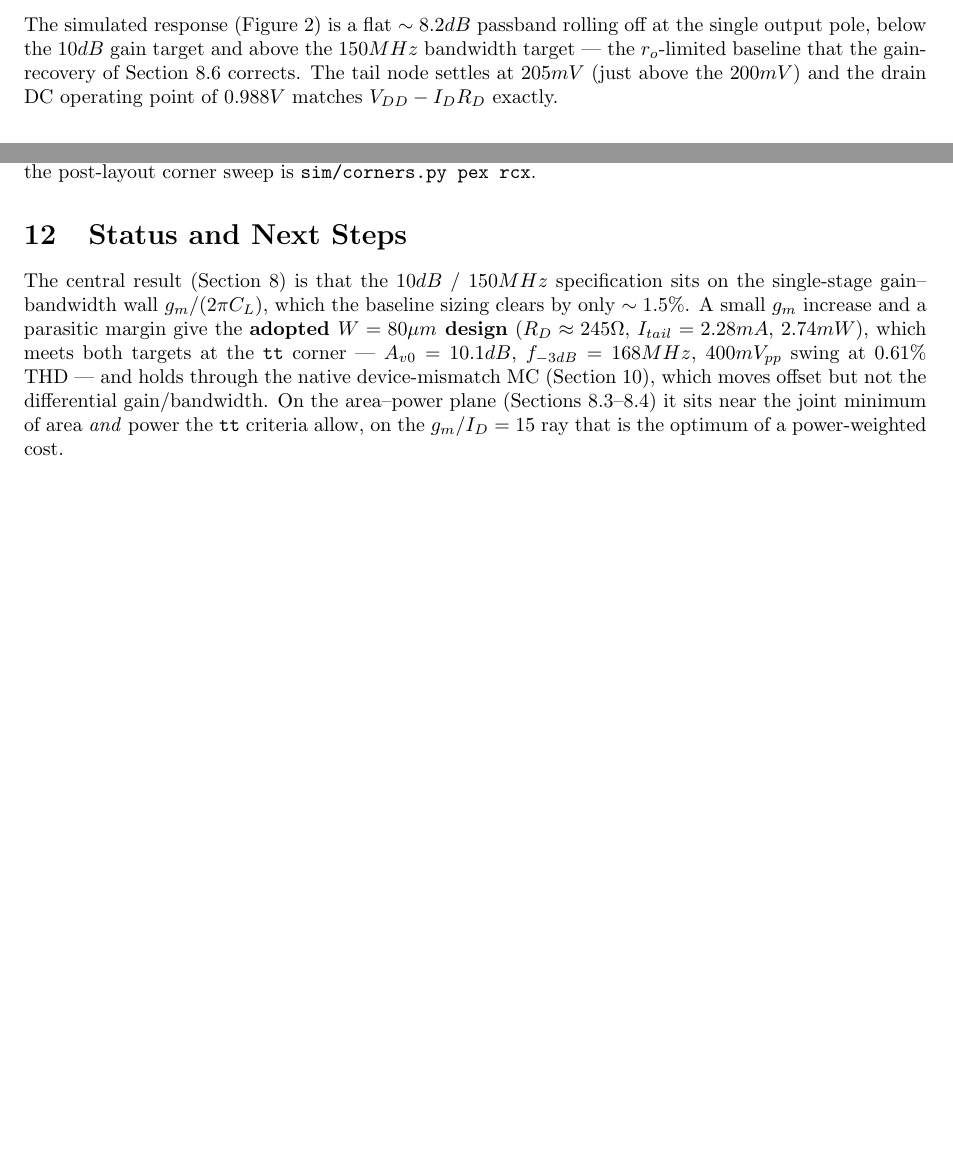
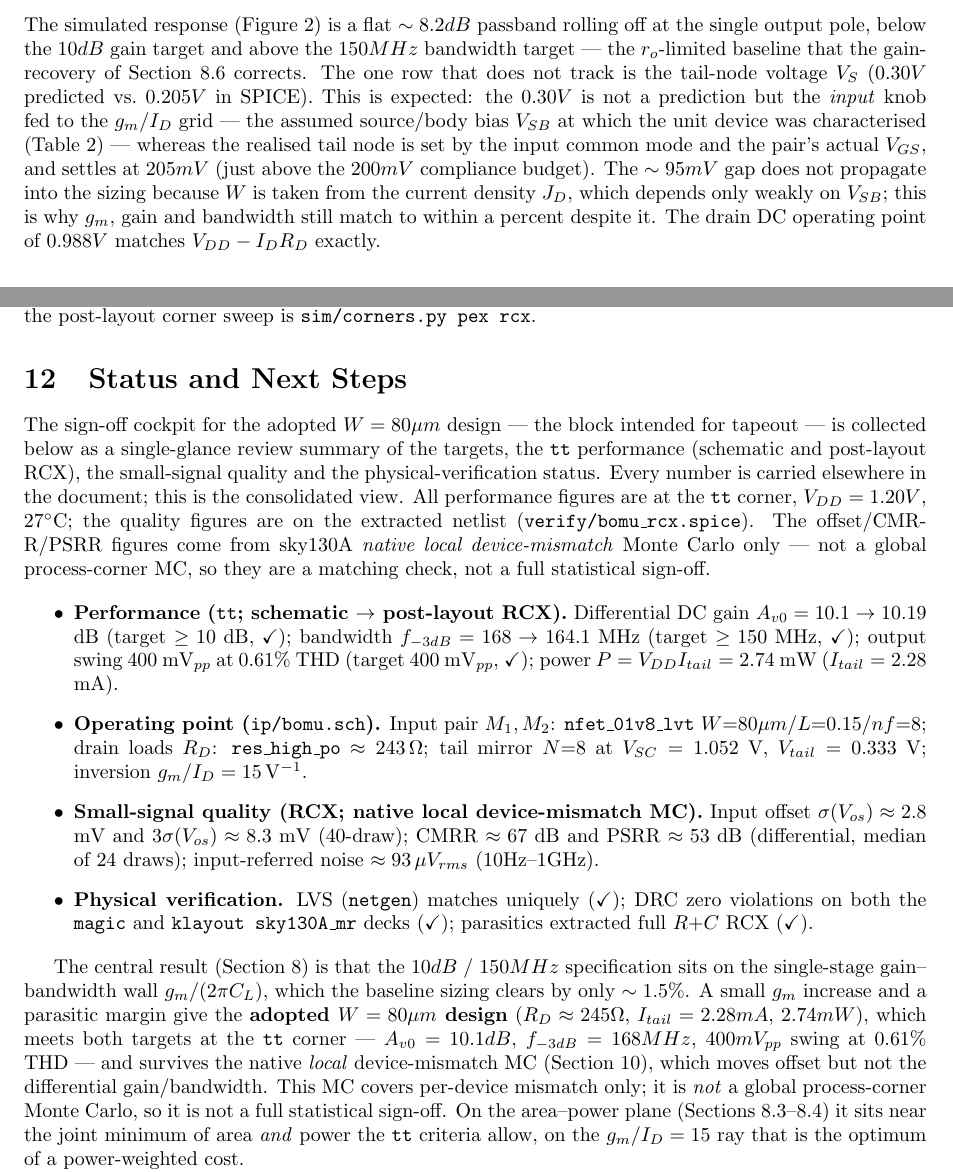
Before and after one commit to Mthanson1/bomu-ieee-sscs, a LaTeX document (docs/main.tex): two parts of pages 4 and 16 of 16 before the commit and two parts of pages 4 and 16 of 17 after it, joined at a grey line, cut so that both start at the same text, the shorter picture padded with empty space. Compiled offline with pdfLaTeX.

```diff
--- a/docs/main.tex
+++ b/docs/main.tex
@@ -236,8 +236,15 @@
 passband rolling off at the single output pole, below the $10dB$ gain target and above
 the $150MHz$ bandwidth target --- the $r_o$-limited baseline that the gain-recovery of
 Section~\ref{sec:hit} corrects.
-The tail node settles at $205mV$ (just above the $200mV$) and the drain DC operating point
-of $0.988V$ matches $V_{DD}-I_D R_D$ exactly.
+The one row that does not track is the tail-node voltage $V_S$ ($0.30V$ predicted
+vs.\ $0.205V$ in SPICE). This is expected: the $0.30V$ is not a prediction but the
+\emph{input} knob fed to the $g_m/I_D$ grid --- the assumed source/body bias $V_{SB}$ at
+which the unit device was characterised (Table~\ref{tab:sizing}) --- whereas the realised
+tail node is set by the input common mode and the pair's actual $V_{GS}$, and settles at
+$205mV$ (just above the $200mV$ compliance budget). The $\sim95mV$ gap does not propagate
+into the sizing because $W$ is taken from the current density $J_D$, which depends only
+weakly on $V_{SB}$; this is why $g_m$, gain and bandwidth still match to within a percent
+despite it. The drain DC operating point of $0.988V$ matches $V_{DD}-I_D R_D$ exactly.
 
 \begin{figure}[H]
 \centering
@@ -834,15 +846,46 @@
 
 \section{Status and Next Steps}
 \label{sec:status}
+The sign-off cockpit for the adopted $W=80\mu m$ design --- the block intended for
+tapeout --- is collected below as a single-glance review summary of the targets, the
+\texttt{tt} performance (schematic and post-layout RCX), the small-signal quality and the
+physical-verification status. Every number is carried elsewhere in the document; this is
+the consolidated view. All performance figures are at the \texttt{tt} corner,
+$V_{DD}=1.20V$, $27^\circ$C; the quality figures are on the extracted netlist
+(\texttt{verify/bomu\_rcx.spice}). The offset/CMRR/PSRR figures come from sky130A
+\emph{native local device-mismatch} Monte Carlo only --- not a global process-corner MC,
+so they are a matching check, not a full statistical sign-off.
+
+\begin{itemize}
+  \item \textbf{Performance (\texttt{tt}; schematic $\rightarrow$ post-layout RCX).}
+    Differential DC gain $A_{v0}=10.1\rightarrow10.19$ dB (target $\ge10$ dB,
+    \checkmark); bandwidth $f_{-3dB}=168\rightarrow164.1$ MHz (target $\ge150$ MHz,
+    \checkmark); output swing $400$ mV$_{pp}$ at $0.61\%$ THD (target $400$ mV$_{pp}$,
+    \checkmark); power $P=V_{DD}I_{tail}=2.74$ mW ($I_{tail}=2.28$ mA).
+  \item \textbf{Operating point (\texttt{ip/bomu.sch}).} Input pair $M_1,M_2$:
+    \texttt{nfet\_01v8\_lvt} $W{=}80\mu m$/$L{=}0.15$/$nf{=}8$; drain loads $R_D$:
+    \texttt{res\_high\_po} $\approx243\,\Omega$; tail mirror $N{=}8$ at
+    $V_{SC}=1.052$ V, $V_{tail}=0.333$ V; inversion $g_m/I_D=15\,\mathrm{V^{-1}}$.
+  \item \textbf{Small-signal quality (RCX; native local device-mismatch MC).} Input
+    offset $\sigma(V_{os})\approx2.8$ mV and $3\sigma(V_{os})\approx8.3$ mV ($40$-draw);
+    CMRR $\approx67$ dB and PSRR $\approx53$ dB (differential, median of $24$ draws);
+    input-referred noise $\approx93\,\mu V_{rms}$ ($10$Hz--$1$GHz).
+  \item \textbf{Physical verification.} LVS (\texttt{netgen}) matches uniquely
+    (\checkmark); DRC zero violations on both the \texttt{magic} and
+    \texttt{klayout sky130A\_mr} decks (\checkmark); parasitics extracted full $R{+}C$
+    RCX (\checkmark).
+\end{itemize}
+
 The central result (Section~\ref{sec:sweeps}) is that the $10dB$ / $150MHz$
 specification sits on the single-stage gain--bandwidth wall $g_m/(2\pi C_L)$, which the
 baseline sizing clears by only $\sim1.5\%$. A small $g_m$ increase and a parasitic
 margin give the \textbf{adopted $W=80\mu m$ design}
 ($R_D\approx245\Omega$, $I_{tail}=2.28mA$, $2.74mW$), which meets both targets at the
 \texttt{tt} corner --- $A_{v0}=10.1dB$, $f_{-3dB}=168MHz$, $400mV_{pp}$ swing at
-$0.61\%$ THD --- and holds through the native device-mismatch MC
+$0.61\%$ THD --- and survives the native \emph{local} device-mismatch MC
 (Section~\ref{sec:quality}), which moves offset but not the differential
-gain/bandwidth. On the area--power plane (Sections~\ref{sec:areapower}--\ref{sec:cost})
+gain/bandwidth. This MC covers per-device mismatch only; it is \emph{not} a
+global process-corner Monte Carlo, so it is not a full statistical sign-off. On the area--power plane (Sections~\ref{sec:areapower}--\ref{sec:cost})
 it sits near the joint minimum of area \emph{and} power the \texttt{tt} criteria allow,
 on the $g_m/I_D=15$ ray that is the optimum of a power-weighted cost.
 
```
Also changed, not shown: docs/Figures/Xschem_Output_Swing_TB.png, docs/main.pdf, docs/main.tex (27 more changed lines), 1 other file.
